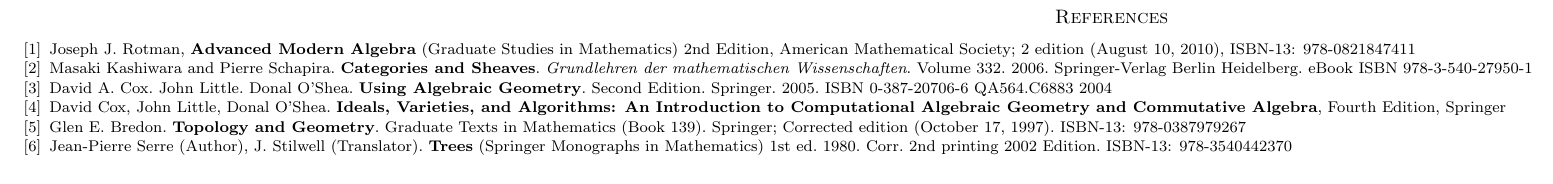
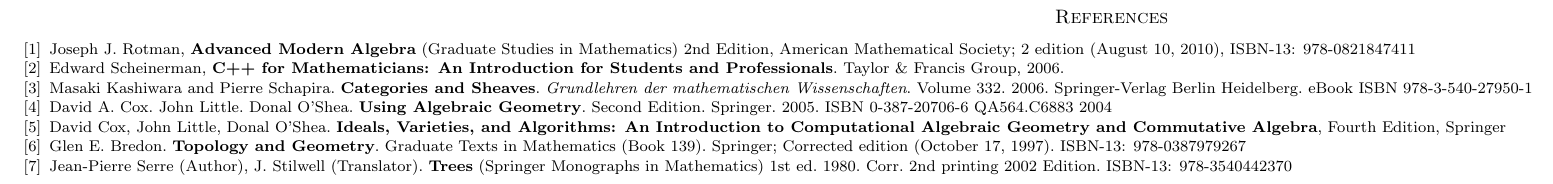
Before and after one commit to ernestyalumni/mathphysics, a LaTeX paper (LaTeX_and_pdfs/AGAT_dump.tex): part of page 18 of 18, cut so that both start at the same text. Compiled offline with pdfLaTeX.

Commit message:
Added notes

```diff
--- a/LaTeX_and_pdfs/AGAT_dump.tex
+++ b/LaTeX_and_pdfs/AGAT_dump.tex
@@ -2930,6 +2930,17 @@
 Joseph J. Rotman, \textbf{Advanced Modern Algebra} (Graduate Studies in Mathematics) 2nd Edition, American Mathematical Society; 2 edition (August 10, 2010), ISBN-13: 978-0821847411
 
 
+%--------------------------------------------------------------------------------
+% 20180303
+%-------------------------------------------------------------------------------
+\bibitem{Sche2006}
+Edward Scheinerman, \textbf{C++ for Mathematicians: An Introduction for Students and Professionals}. Taylor \& Francis Group, 2006.
+
+%--------------------------------------------------------------------------------
+% END of 20180303
+%-------------------------------------------------------------------------------
+
+
 
 %--------------------------------------------------------------------------------
 % 20180203
```
Also changed, not shown: LaTeX_and_pdfs/AGAT_dump.pdf.
